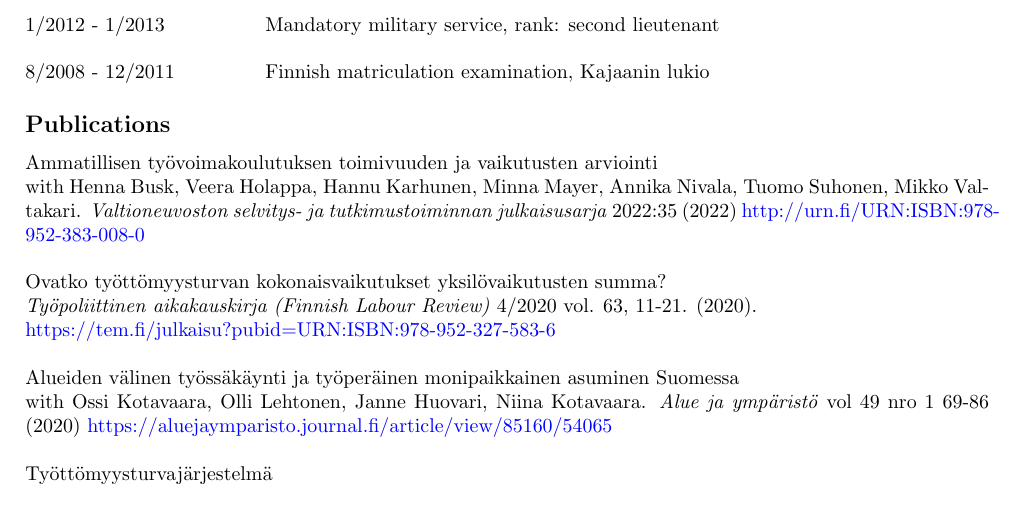
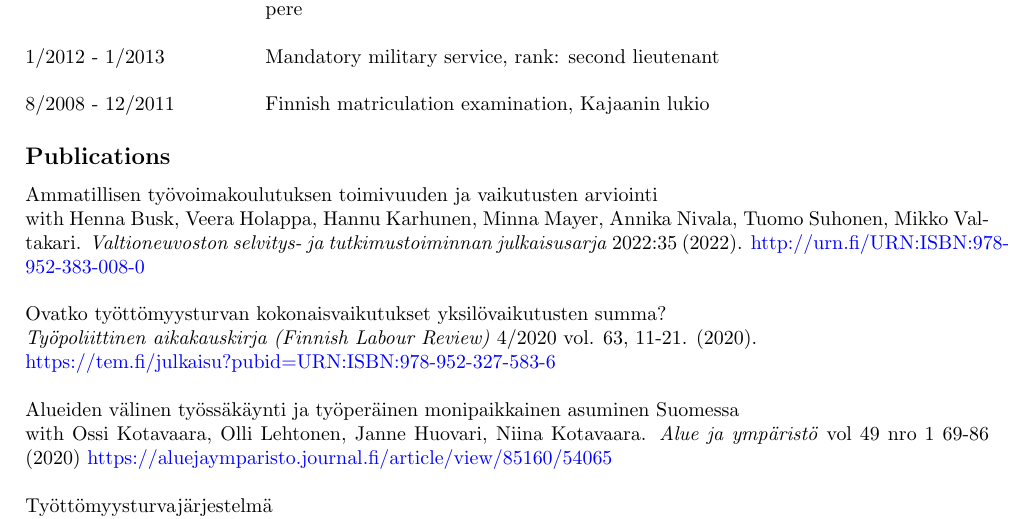
Before and after one commit to jalasalmi/jalasalmi.github.io, a LaTeX CV (cv_alasalmi/cv_juhoalasalmi.tex): part of page 1 of 2, cut so that both start at the same text. Compiled offline with pdfLaTeX.

Commit message:
cv_update_june22

```diff
--- a/cv_alasalmi/cv_juhoalasalmi.tex
+++ b/cv_alasalmi/cv_juhoalasalmi.tex
@@ -62,8 +62,8 @@
 
 \subsection*{Publications}
 
-\noindent Ammatillisen työvoimakoulutuksen toimivuuden ja vaikutusten arviointi \\
-\noindent with Henna Busk, Veera Holappa, Hannu Karhunen, Minna Mayer, Annika Nivala, Tuomo Suhonen, Mikko Valtakari.  \textit{Valtioneuvoston selvitys- ja tutkimustoiminnan julkaisusarja} 2022:35 (2022) \href{http://urn.fi/URN:ISBN:978-952-383-008-0}{\textcolor{blue}{http://urn.fi/URN:ISBN:978-952-383-008-0}} \\
+\noindent Ammatillisen ty\"{o}voimakoulutuksen toimivuuden ja vaikutusten arviointi \\
+\noindent with Henna Busk, Veera Holappa, Hannu Karhunen, Minna Mayer, Annika Nivala, Tuomo Suhonen, Mikko Valtakari.  \textit{Valtioneuvoston selvitys- ja tutkimustoiminnan julkaisusarja} 2022:35 (2022). \href{http://urn.fi/URN:ISBN:978-952-383-008-0}{\textcolor{blue}{http://urn.fi/URN:ISBN:978-952-383-008-0}} \\
 
 \noindent Ovatko ty\"{o}tt\"{o}myysturvan kokonaisvaikutukset yksil\"{o}vaikutusten summa? \\
 \noindent  \textit{Ty\"{o}poliittinen aikakauskirja (Finnish Labour Review)} 4/2020 vol. 63, 11-21.  (2020). \\ \href{https://tem.fi/julkaisu?pubid=URN:ISBN:978-952-327-583-6} {\textcolor{blue}{https://tem.fi/julkaisu?pubid=URN:ISBN:978-952-327-583-6}}\\
```
